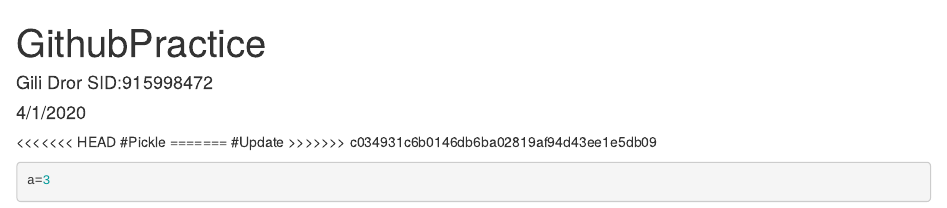
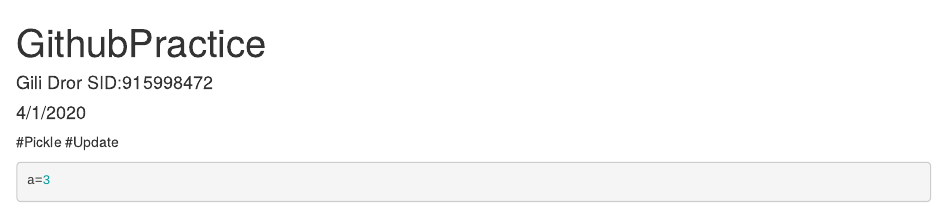
Before and after one commit to gilidror/GithubPractice, an R Markdown document (githubpractice.Rmd): the page in a window 1100 px wide, from its top. Rendered offline with R 4.5, knitr and Pandoc, with nearby package versions.

Commit message:
Update githubpractice.Rmd

````diff
--- a/githubpractice.Rmd
+++ b/githubpractice.Rmd
@@ -5,11 +5,9 @@
 output: html_document
 ---
 
-<<<<<<< HEAD
+
 #Pickle
-=======
 #Update
->>>>>>> c034931c6b0146db6ba02819af94d43ee1e5db09
 ```{r}
 a=3
 ```
````
